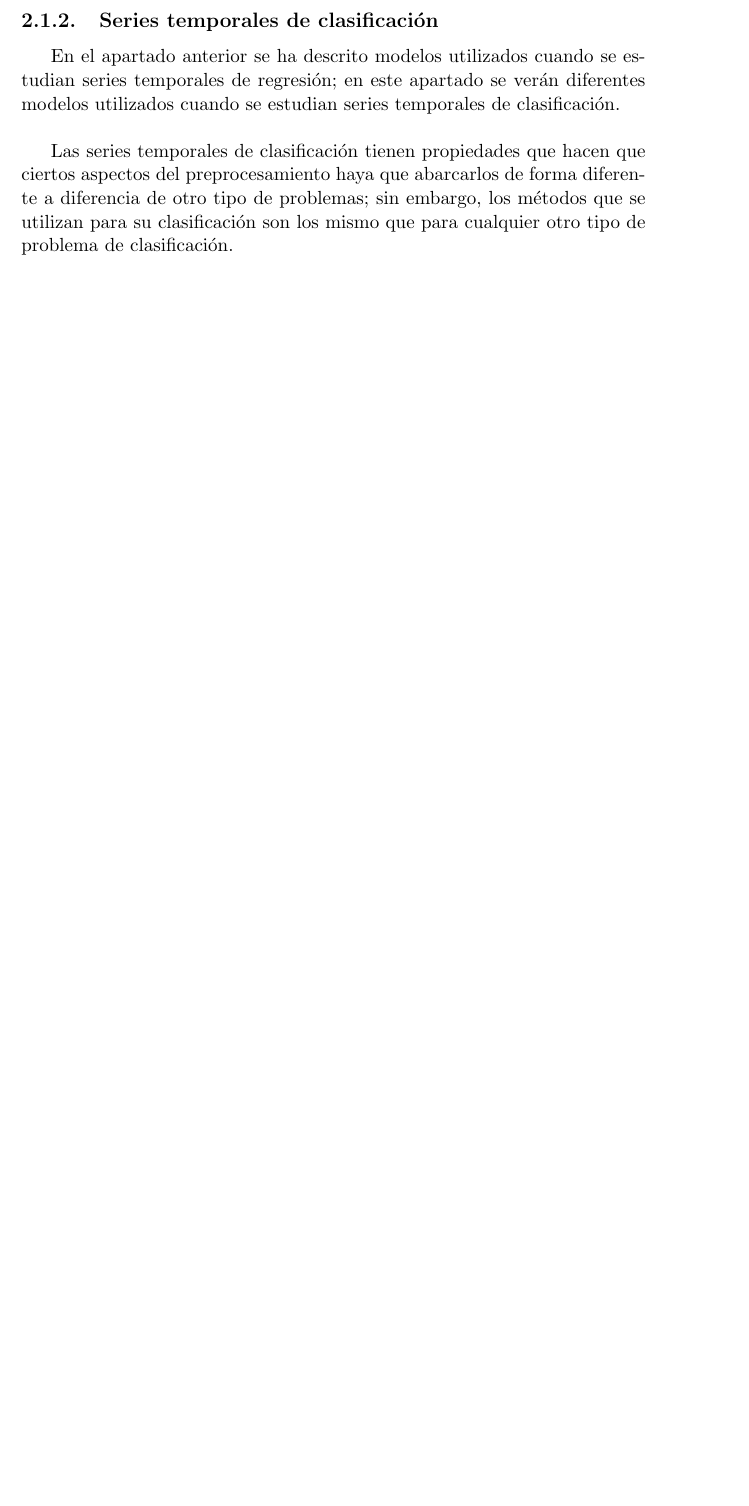
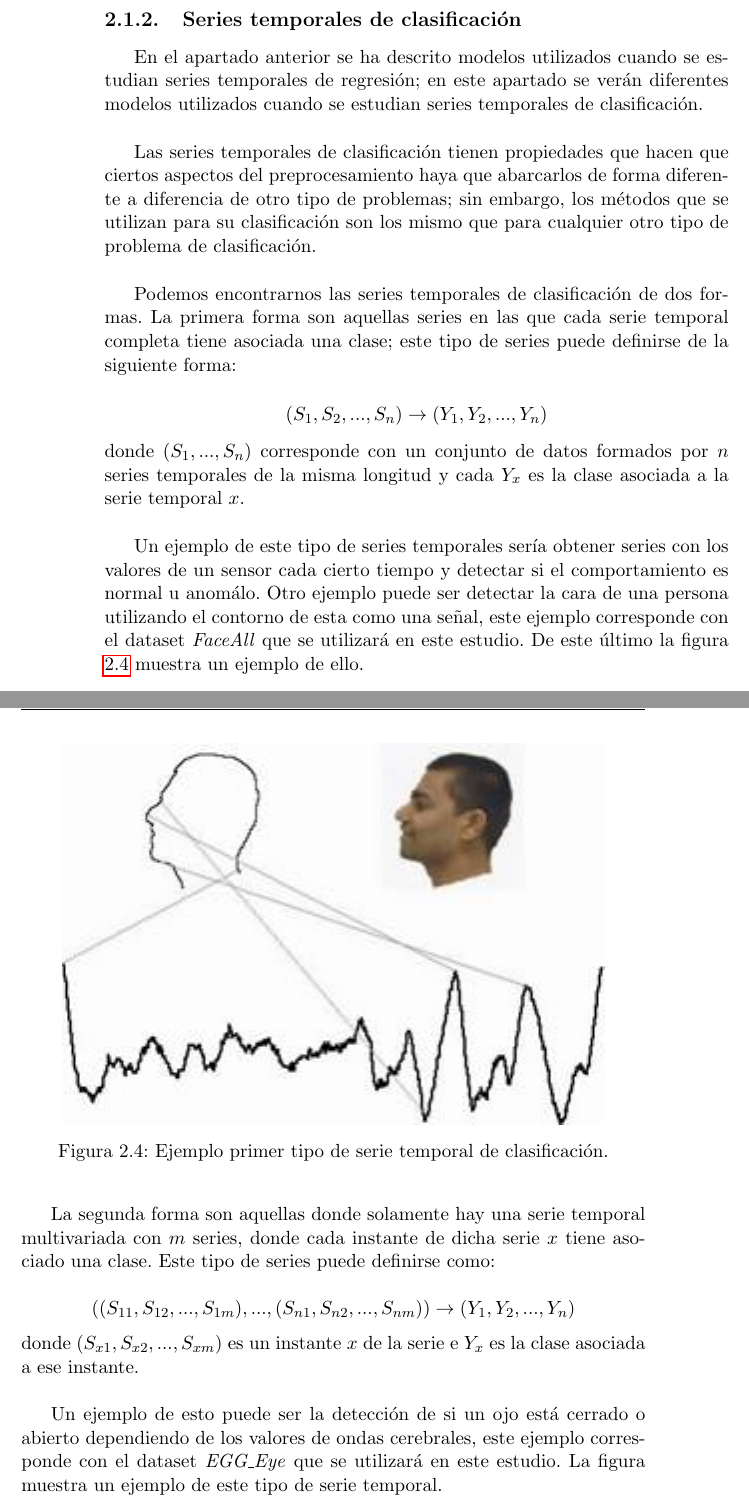
Before and after one commit to armijoalb/TFM, a LaTeX thesis (doc/proyecto.tex, which reads doc/capitulos/Antecedentes.tex): part of page 23 of 101 before the commit and two parts of pages 22 and 23 of 101 after it, the two joined at a grey line, cut so that both start at the same text, the shorter picture padded with empty space. Compiled offline with pdfLaTeX.

Commit message:
añadido explicación series temporales clasificación

```diff
--- a/doc/capitulos/Antecedentes.tex
+++ b/doc/capitulos/Antecedentes.tex
@@ -54,3 +53,14 @@ $$ y'_t = c + \phi_1 y'_{t-1} + ... + \phi_p y'_{t-p} + \theta_1 \varepsilon_{t-
 En el apartado anterior se ha descrito modelos utilizados cuando se estudian series temporales de regresión; en este apartado se verán diferentes modelos utilizados cuando se estudian series temporales de clasificación.\newline
 
 Las series temporales de clasificación tienen propiedades que hacen que ciertos aspectos del preprocesamiento haya que abarcarlos de forma diferente a diferencia de otro tipo de problemas; sin embargo, los métodos que se utilizan para su clasificación son los mismo que para cualquier otro tipo de problema de clasificación.\newline
+
+Podemos encontrarnos las series temporales de clasificación de dos formas. La primera forma son aquellas series en las que cada serie temporal completa tiene asociada una clase; este tipo de series puede definirse de la siguiente forma:\newline
+$$ (S_1, S_2 ,..., S_n) \rightarrow (Y_1, Y_2, ..., Y_n) $$
+\noindent donde $(S_1, ..., S_n)$ corresponde con un conjunto de datos formados por $n$ series temporales de la misma longitud y cada $Y_x$ es la clase asociada a la serie temporal $x$.\newline
+
+Un ejemplo de este tipo de series temporales sería obtener series con los valores de un sensor cada cierto tiempo y detectar si el comportamiento es normal u anomálo. Otro ejemplo puede ser detectar la cara de una persona utilizando el contorno de esta como una señal, este ejemplo corresponde con el dataset \textit{FaceAll} que se utilizará en este estudio. De este último la figura \ref{fig:face_all_fig} muestra un ejemplo de ello.\newline
+
+\begin{figure}[H]
+	\centering
+	\includegraphics[width=110mm]{imagenes/facell_all_example.jpg}
+	\caption{Ejemplo primer tipo de serie temporal de clasificación.}
@@ -56,0 +71,6 @@ Las series temporales de clasificación tienen propiedades que hacen que ciertos
+La segunda forma son aquellas donde solamente hay una serie temporal multivariada con $m$ series, donde cada instante de dicha serie $x$ tiene asociado una clase. Este tipo de series puede definirse como:\newline
+$$ ((S_{11},S_{12}, ..., S_{1m}), ...,(S_{n1},S_{n2}, ..., S_{nm})) \rightarrow (Y_1, Y_2, ..., Y_n) $$
+\noindent donde $(S_{x1}, S_{x2}, ..., S_{xm})$ es un instante $x$ de la serie e $Y_x$ es la clase asociada a ese instante.\newline
+
+Un ejemplo de esto puede ser la detección de si un ojo está cerrado o abierto dependiendo de los valores de ondas cerebrales, este ejemplo corresponde con el dataset \textit{EGG\_Eye} que se utilizará en este estudio. La figura muestra un ejemplo de este tipo de serie temporal.\newline
+\newpage
```
Also changed, not shown: doc/imagenes/egg_eye_example.png (added), doc/imagenes/facell_all_example.jpg (added), doc/proyecto.pdf, doc/capitulos/Antecedentes.tex (20 more changed lines), 6 other files.
